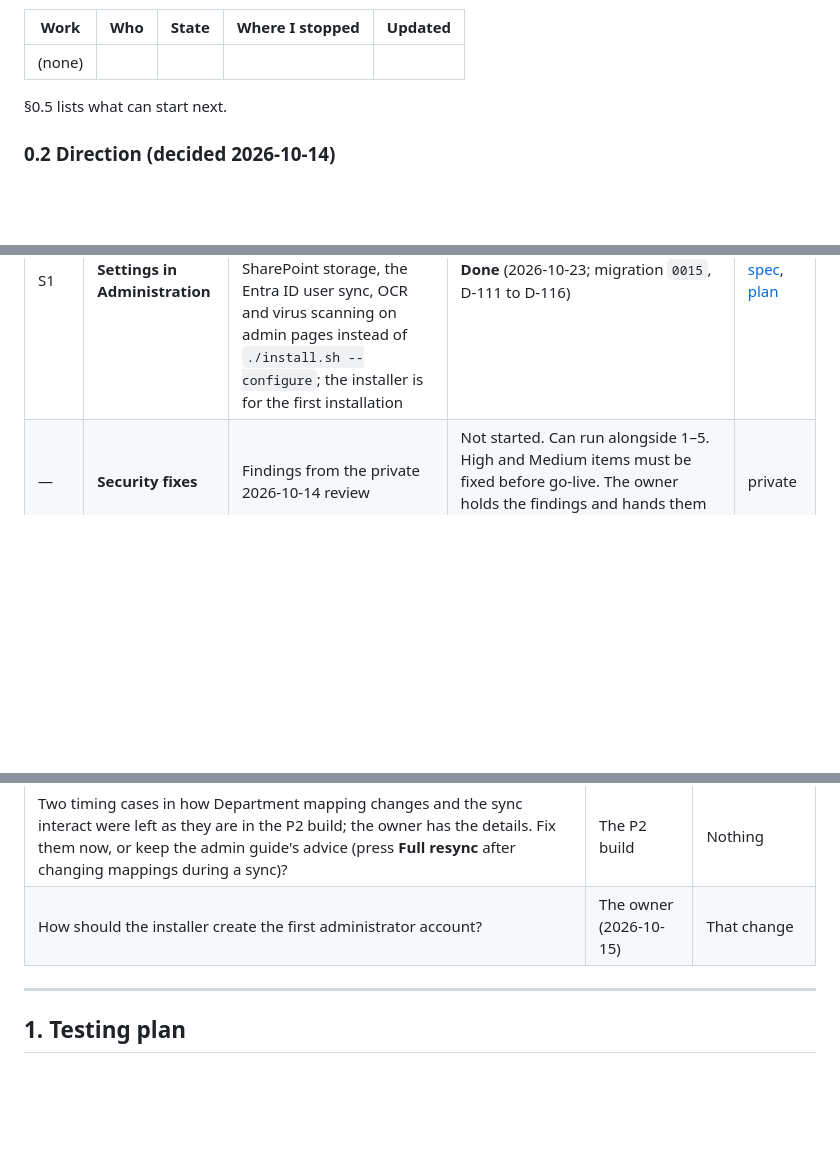
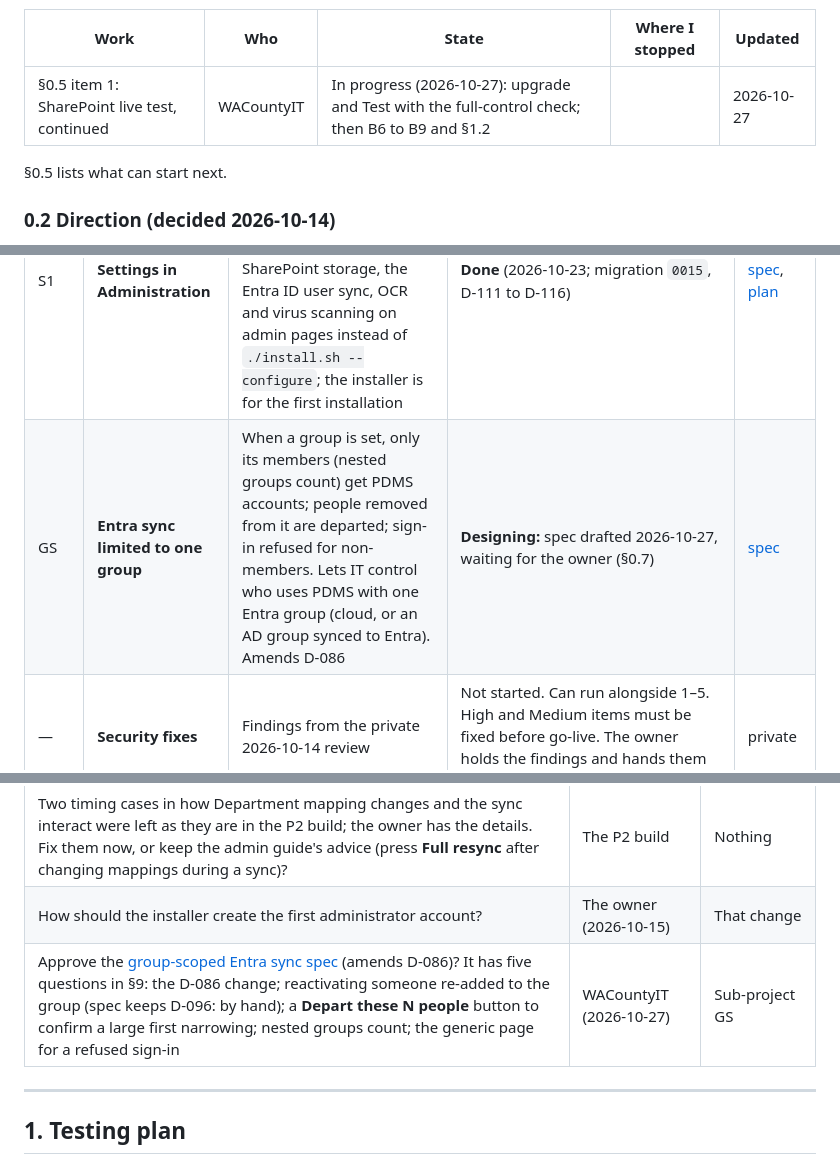
Before and after one commit to wacountyit/pdms, a Markdown page: docs/ROADMAP.md, 3 parts joined by grey strips. GitHub-like rendering; blank space fills up the shorter version.

Commit message:
docs: claim SharePoint live test; GS spec draft (Entra sync limited to one group)

```diff
--- a/docs/ROADMAP.md
+++ b/docs/ROADMAP.md
@@ -189,7 +189,7 @@ only place that shows work in flight.
 
 | Work | Who | State | Where I stopped | Updated |
 |---|---|---|---|---|
-| (none) | | | | |
+| §0.5 item 1: SharePoint live test, continued | WACountyIT | In progress (2026-10-27): upgrade and Test with the full-control check; then B6 to B9 and §1.2 | | 2026-10-27 |
 
 §0.5 lists what can start next.
 
@@ -233,6 +233,7 @@ taken up.
 | 5a | **UI redesign R1** | New app shell and visual style on every page; redesigned sign-in, dashboard, documents list, document page, county overview; branding admin page; username sign-in for local accounts | **Done** (2026-10-21). The owner moved R1 ahead of 1–3 so there is a shell to show leadership (D-092 to D-095) | [spec](superpowers/specs/2026-10-15-ui-redesign-r1-design.md), [plan](superpowers/plans/2026-10-15-ui-redesign-r1.md) |
 | 5b | **UI redesign R2** | Page-by-page redesign of the remaining screens (admin, calendar, appointments, records requests, notifications, audit log, account, report detail), plus the document forms and sections, dark mode (the default, with a per-person switch), an activity feed and a browser-tab icon | **Done** (2026-10-22; [PR #4](https://github.com/wacountyit/pdms/pull/4); D-097 to D-101; migrations `0011` and `0012`) | [R2 brief](superpowers/specs/2026-10-21-ui-redesign-r2-brief.md), [R2 spec](superpowers/specs/2026-10-22-ui-redesign-r2-design.md), [R2 plan](superpowers/plans/2026-10-22-ui-redesign-r2.md) |
 | S1 | **Settings in Administration** | Set up, change, test and check Microsoft sign-in, email, the Microsoft 365 connection (with the Graph certificate made in PDMS), SharePoint storage, the Entra ID user sync, OCR and virus scanning on admin pages instead of `./install.sh --configure`; the installer is for the first installation | **Done** (2026-10-23; migration `0015`, D-111 to D-116) | [spec](superpowers/specs/2026-10-23-admin-settings-design.md), [plan](superpowers/plans/2026-10-23-admin-settings.md) |
+| GS | **Entra sync limited to one group** | When a group is set, only its members (nested groups count) get PDMS accounts; people removed from it are departed; sign-in refused for non-members. Lets IT control who uses PDMS with one Entra group (cloud, or an AD group synced to Entra). Amends D-086 | **Designing:** spec drafted 2026-10-27, waiting for the owner (§0.7) | [spec](superpowers/specs/2026-10-27-entra-sync-group-scope-design.md) |
 | — | **Security fixes** | Findings from the private 2026-10-14 review | Not started. Can run alongside 1–5. High and Medium items must be fixed before go-live. The owner holds the findings and hands them out | private |
 | later | Public records (FOIA/PIA) requests | Build on the existing records-request packages | Idea | — |
 | later | **First administrator account** | Change how the installer creates the first administrator | Idea: the owner will describe what they want | — |
@@ -331,6 +332,7 @@ turns" in `CLAUDE.md`); this table is for the ones that can wait.
 | Confirm: identity provider group mappings are not applied while the Entra sync is on (D-096) | The P2 build | Nothing; it is built that way |
 | Two timing cases in how Department mapping changes and the sync interact were left as they are in the P2 build; the owner has the details. Fix them now, or keep the admin guide's advice (press **Full resync** after changing mappings during a sync)? | The P2 build | Nothing |
 | How should the installer create the first administrator account? | The owner (2026-10-15) | That change |
+| Approve the [group-scoped Entra sync spec](superpowers/specs/2026-10-27-entra-sync-group-scope-design.md) (amends D-086)? It has five questions in §9: the D-086 change; reactivating someone re-added to the group (spec keeps D-096: by hand); a **Depart these N people** button to confirm a large first narrowing; nested groups count; the generic page for a refused sign-in | WACountyIT (2026-10-27) | Sub-project GS |
 
 ---
 
```
Also changed, not shown: 1 other file.
